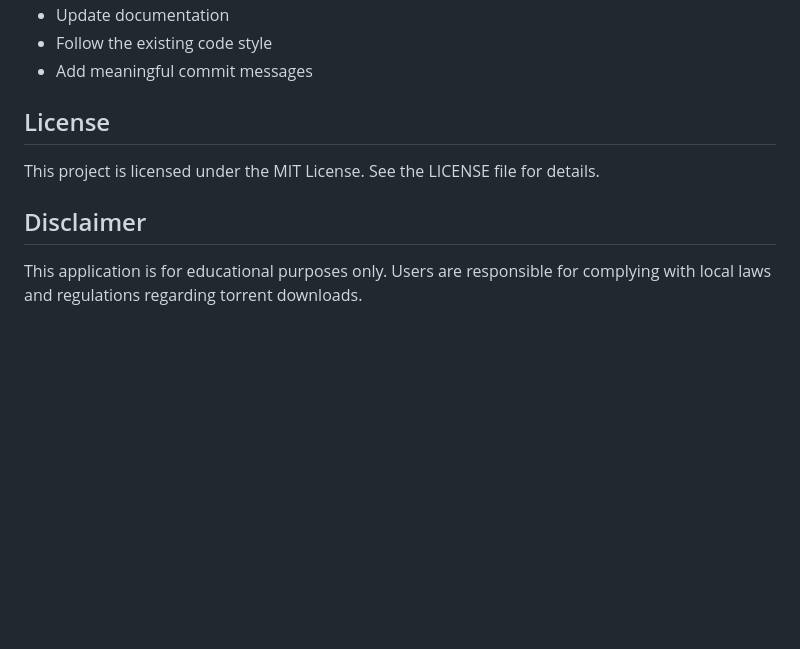
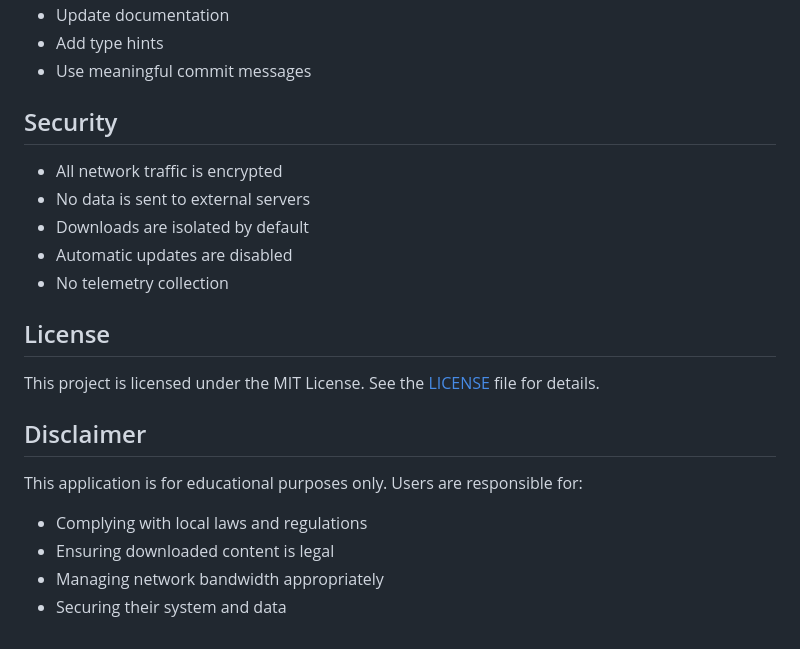
Before and after one commit to Hrishikesh-Panigrahi/yoink, a Markdown page: README.md, the part around one of its changes. Rendered like a GitHub page; blank space fills up the shorter version.

```diff
--- a/README.md
+++ b/README.md
@@ -123,11 +140,23 @@ Please ensure your changes:
 - Update documentation
-- Follow the existing code style
-- Add meaningful commit messages
+- Add type hints
+- Use meaningful commit messages
+
+## Security
+
+- All network traffic is encrypted
+- No data is sent to external servers
+- Downloads are isolated by default
+- Automatic updates are disabled
+- No telemetry collection
 
 ## License
 
-This project is licensed under the MIT License. See the LICENSE file for details.
+This project is licensed under the MIT License. See the [LICENSE](LICENSE) file for details.
 
 ## Disclaimer
 
-This application is for educational purposes only. Users are responsible for complying with local laws and regulations regarding torrent downloads.
+This application is for educational purposes only. Users are responsible for:
+- Complying with local laws and regulations
+- Ensuring downloaded content is legal
+- Managing network bandwidth appropriately
+- Securing their system and data
```
Also changed, not shown: other parts of README.md (+82 -65 lines).
